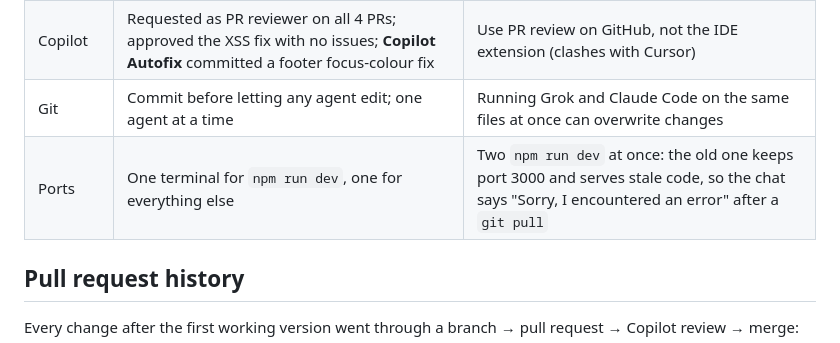
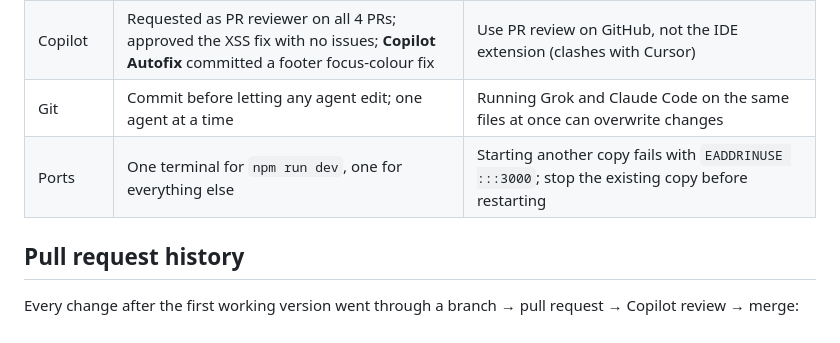
Before and after one commit to mitul3737/mentor-match, a Markdown page: README.md, the part around the change. GitHub-like rendering.

Commit message:
Clarify terminal usage for npm run dev
Updated ports section to clarify handling of terminal instances and address EADDRINUSE error.

Co-authored-by: Copilot Autofix powered by AI <175728472+Copilot@users.noreply.github.com>

```diff
--- a/README.md
+++ b/README.md
@@ -76,7 +76,7 @@ Lessons from building this, so the demo goes smoothly:
 | Grok | **Grok 4.7 in Cursor Agent mode** for UI edits; **Grok Bot** (sign in with Cursor) audited the repo and pushed two fix branches | Grok Bot has no API for the app to call, so it works *on* the repo. It pushes as `cursor[bot]`, and GitHub refused its PRs ("must be a collaborator") because our Cursor team links several GitHub accounts; we opened the PRs by hand |
 | Copilot | Requested as PR reviewer on all 4 PRs; approved the XSS fix with no issues; **Copilot Autofix** committed a footer focus-colour fix | Use PR review on GitHub, not the IDE extension (clashes with Cursor) |
 | Git | Commit before letting any agent edit; one agent at a time | Running Grok and Claude Code on the same files at once can overwrite changes |
-| Ports | One terminal for `npm run dev`, one for everything else | Two `npm run dev` at once: the old one keeps port 3000 and serves stale code, so the chat says "Sorry, I encountered an error" after a `git pull` |
+| Ports | One terminal for `npm run dev`, one for everything else | Starting another copy fails with `EADDRINUSE :::3000`; stop the existing copy before restarting |
 
 ## Pull request history
 
```
